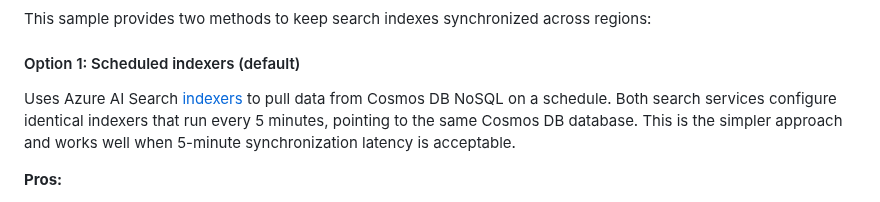
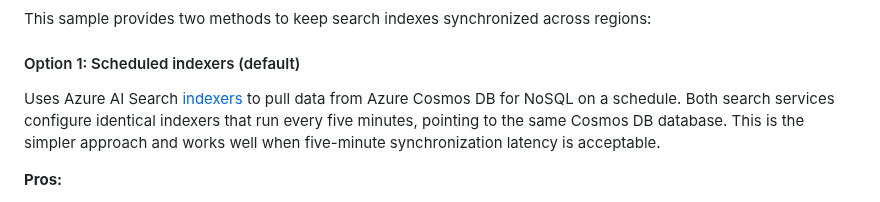
Before and after one commit to Azure-Samples/azure-search-multiple-regions, a Markdown page: README.md, the part around the change. Rendered like a GitHub page.

Commit message:
Update README.md
Co-authored-by: Hailey Tapia <170486701+haileytap@users.noreply.github.com>

```diff
--- a/README.md
+++ b/README.md
@@ -26,7 +26,7 @@ This sample provides two methods to keep search indexes synchronized across regi
 
 #### Option 1: Scheduled indexers (default)
 
-Uses Azure AI Search [indexers](https://learn.microsoft.com/azure/search/search-indexer-overview) to pull data from Cosmos DB NoSQL on a schedule. Both search services configure identical indexers that run every 5 minutes, pointing to the same Cosmos DB database. This is the simpler approach and works well when 5-minute synchronization latency is acceptable.
+Uses Azure AI Search [indexers](https://learn.microsoft.com/azure/search/search-indexer-overview) to pull data from Azure Cosmos DB for NoSQL on a schedule. Both search services configure identical indexers that run every five minutes, pointing to the same Cosmos DB database. This is the simpler approach and works well when five-minute synchronization latency is acceptable.
 
 **Pros:**
 
```
